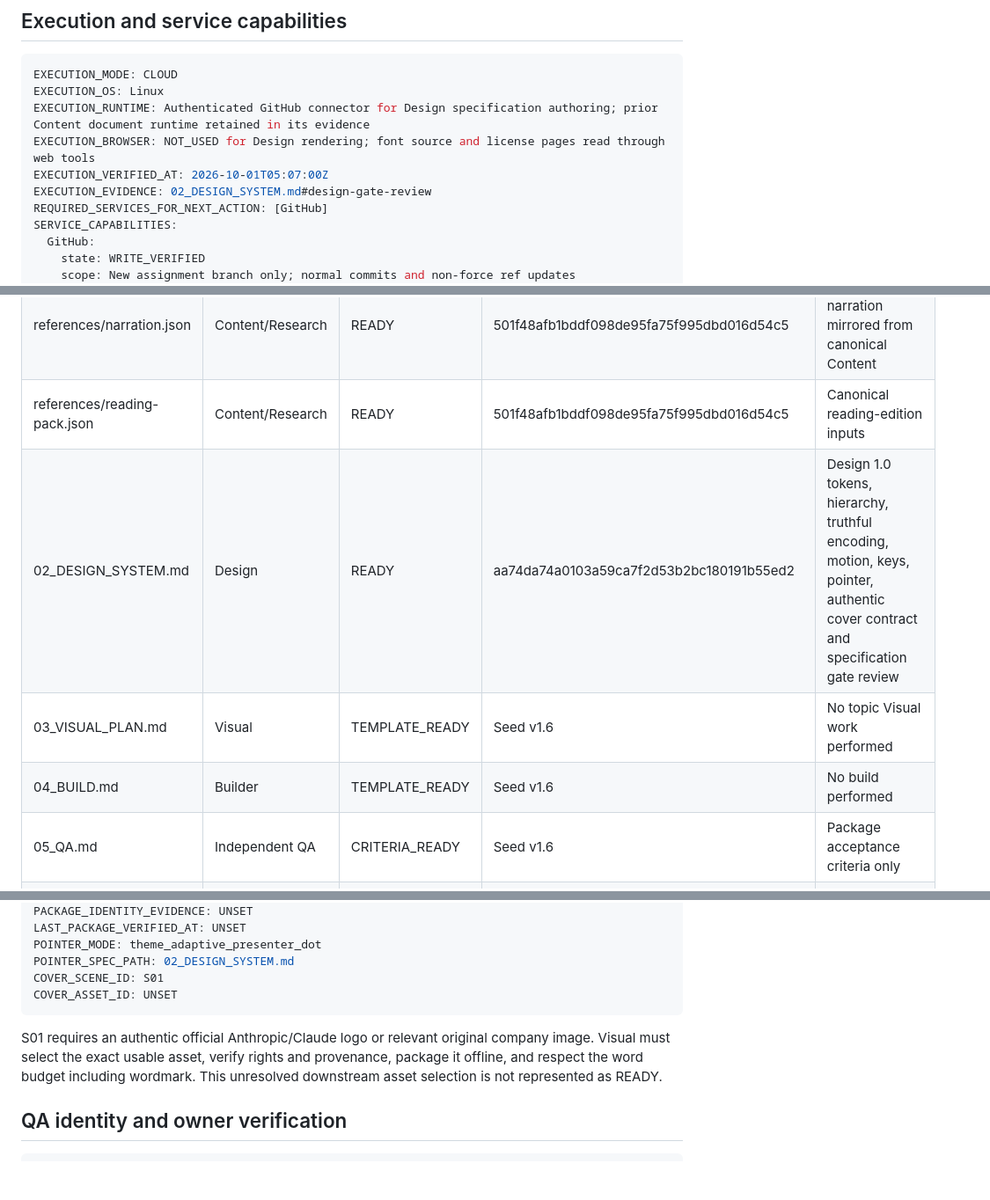
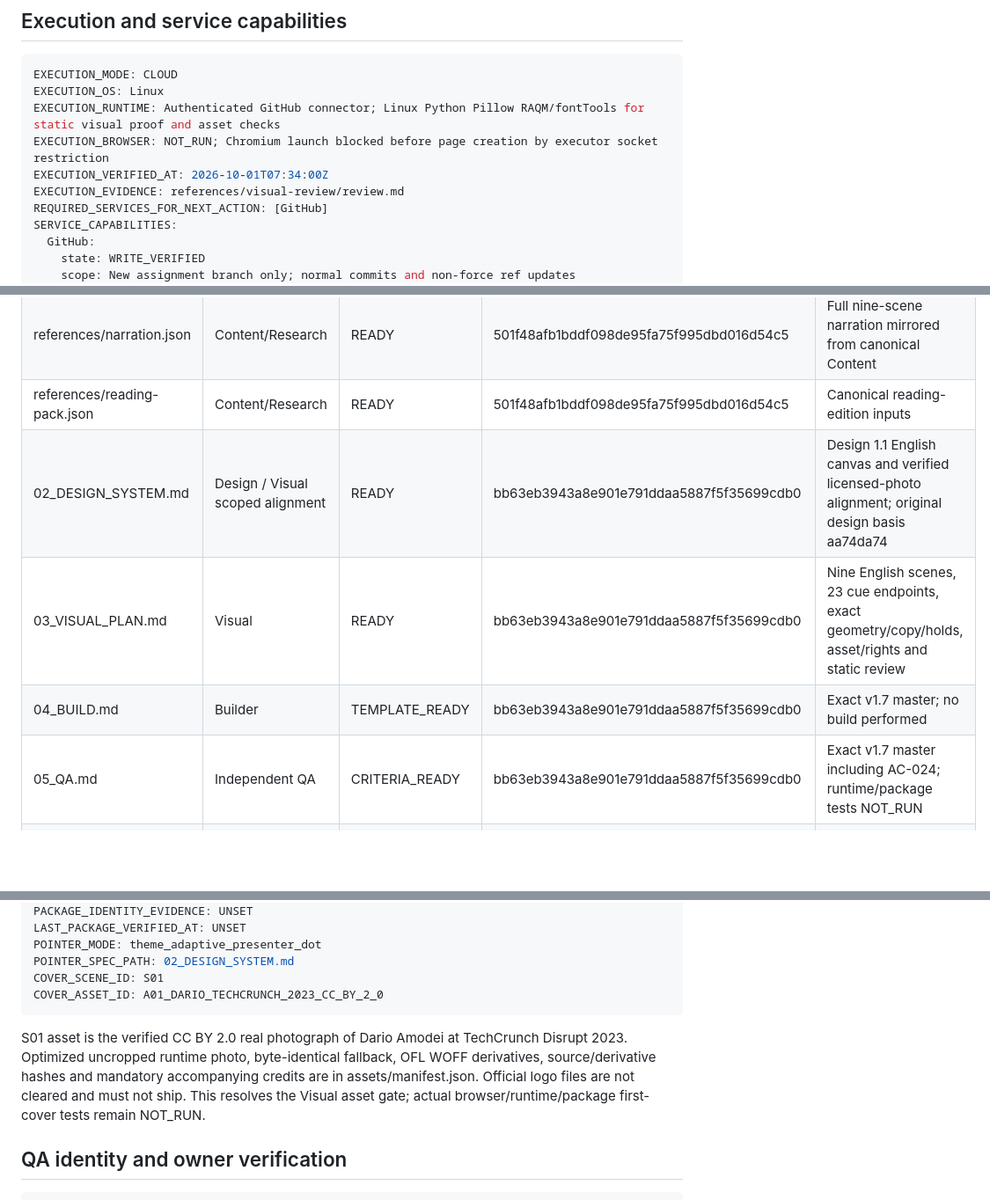
Before and after one commit to Akkhadat12/Anthropic-IPO, a Markdown page: WORKFLOW_STATUS.md, 3 parts joined by grey strips. Shown at 88% size. Rendered like a GitHub page; blank space fills up the shorter version.

````diff
--- a/WORKFLOW_STATUS.md
+++ b/WORKFLOW_STATUS.md
@@ -65,10 +79,10 @@ The owner approved the proposed thesis, audience and duration with “ดีค
 ```yaml
 EXECUTION_MODE: CLOUD
 EXECUTION_OS: Linux
-EXECUTION_RUNTIME: Authenticated GitHub connector for Design specification authoring; prior Content document runtime retained in its evidence
-EXECUTION_BROWSER: NOT_USED for Design rendering; font source and license pages read through web tools
-EXECUTION_VERIFIED_AT: 2026-10-01T05:07:00Z
-EXECUTION_EVIDENCE: 02_DESIGN_SYSTEM.md#design-gate-review
+EXECUTION_RUNTIME: Authenticated GitHub connector; Linux Python Pillow RAQM/fontTools for static visual proof and asset checks
+EXECUTION_BROWSER: NOT_RUN; Chromium launch blocked before page creation by executor socket restriction
+EXECUTION_VERIFIED_AT: 2026-10-01T07:34:00Z
+EXECUTION_EVIDENCE: references/visual-review/review.md
 REQUIRED_SERVICES_FOR_NEXT_ACTION: [GitHub]
 SERVICE_CAPABILITIES:
   GitHub:
@@ -97,10 +111,10 @@ WINDOWS_VERIFICATION_PACKAGE_SHA256: NOT_VERIFIED
 | references/claim-register.md | Content/Research | READY | 501f48afb1bddf098de95fa75f995dbd016d54c5 | Claim types, periods, denominators, limits and visual boundaries |
 | references/narration.json | Content/Research | READY | 501f48afb1bddf098de95fa75f995dbd016d54c5 | Full nine-scene narration mirrored from canonical Content |
 | references/reading-pack.json | Content/Research | READY | 501f48afb1bddf098de95fa75f995dbd016d54c5 | Canonical reading-edition inputs |
-| 02_DESIGN_SYSTEM.md | Design | READY | aa74da74a0103a59ca7f2d53b2bc180191b55ed2 | Design 1.0 tokens, hierarchy, truthful encoding, motion, keys, pointer, authentic cover contract and specification gate review |
-| 03_VISUAL_PLAN.md | Visual | TEMPLATE_READY | Seed v1.6 | No topic Visual work performed |
-| 04_BUILD.md | Builder | TEMPLATE_READY | Seed v1.6 | No build performed |
-| 05_QA.md | Independent QA | CRITERIA_READY | Seed v1.6 | Package acceptance criteria only |
+| 02_DESIGN_SYSTEM.md | Design / Visual scoped alignment | READY | bb63eb3943a8e901e791ddaa5887f5f35699cdb0 | Design 1.1 English canvas and verified licensed-photo alignment; original design basis aa74da74 |
+| 03_VISUAL_PLAN.md | Visual | READY | bb63eb3943a8e901e791ddaa5887f5f35699cdb0 | Nine English scenes, 23 cue endpoints, exact geometry/copy/holds, asset/rights and static review |
+| 04_BUILD.md | Builder | TEMPLATE_READY | bb63eb3943a8e901e791ddaa5887f5f35699cdb0 | Exact v1.7 master; no build performed |
+| 05_QA.md | Independent QA | CRITERIA_READY | bb63eb3943a8e901e791ddaa5887f5f35699cdb0 | Exact v1.7 master including AC-024; runtime/package tests NOT_RUN |
 | qa/owner-document-qa.json | Content document QA | READY | 6384d754ade1c931cae7dba2e62a5aab9234badc | All local and native exported document pages inspected |
 | BUILD_NOTES.md and runtime source | Builder | PENDING | NOT_VERIFIED | Historical files under legacy/ are not current implementation |
 | delivery package | Builder | PENDING | NOT_VERIFIED | LOCAL_ZIP has not been built |
@@ -144,10 +158,10 @@ LAST_PACKAGE_VERIFIED_AT: UNSET
 POINTER_MODE: theme_adaptive_presenter_dot
 POINTER_SPEC_PATH: 02_DESIGN_SYSTEM.md
 COVER_SCENE_ID: S01
-COVER_ASSET_ID: UNSET
+COVER_ASSET_ID: A01_DARIO_TECHCRUNCH_2023_CC_BY_2_0
 ```
 
-S01 requires an authentic official Anthropic/Claude logo or relevant original company image. Visual must select the exact usable asset, verify rights and provenance, package it offline, and respect the word budget including wordmark. This unresolved downstream asset selection is not represented as READY.
+S01 asset is the verified CC BY 2.0 real photograph of Dario Amodei at TechCrunch Disrupt 2023. Optimized uncropped runtime photo, byte-identical fallback, OFL WOFF derivatives, source/derivative hashes and mandatory accompanying credits are in assets/manifest.json. Official logo files are not cleared and must not ship. This resolves the Visual asset gate; actual browser/runtime/package first-cover tests remain NOT_RUN.
 
 ## QA identity and owner verification
 ```yaml
````
Also changed, not shown: other parts of WORKFLOW_STATUS.md (+36 -18 lines).
